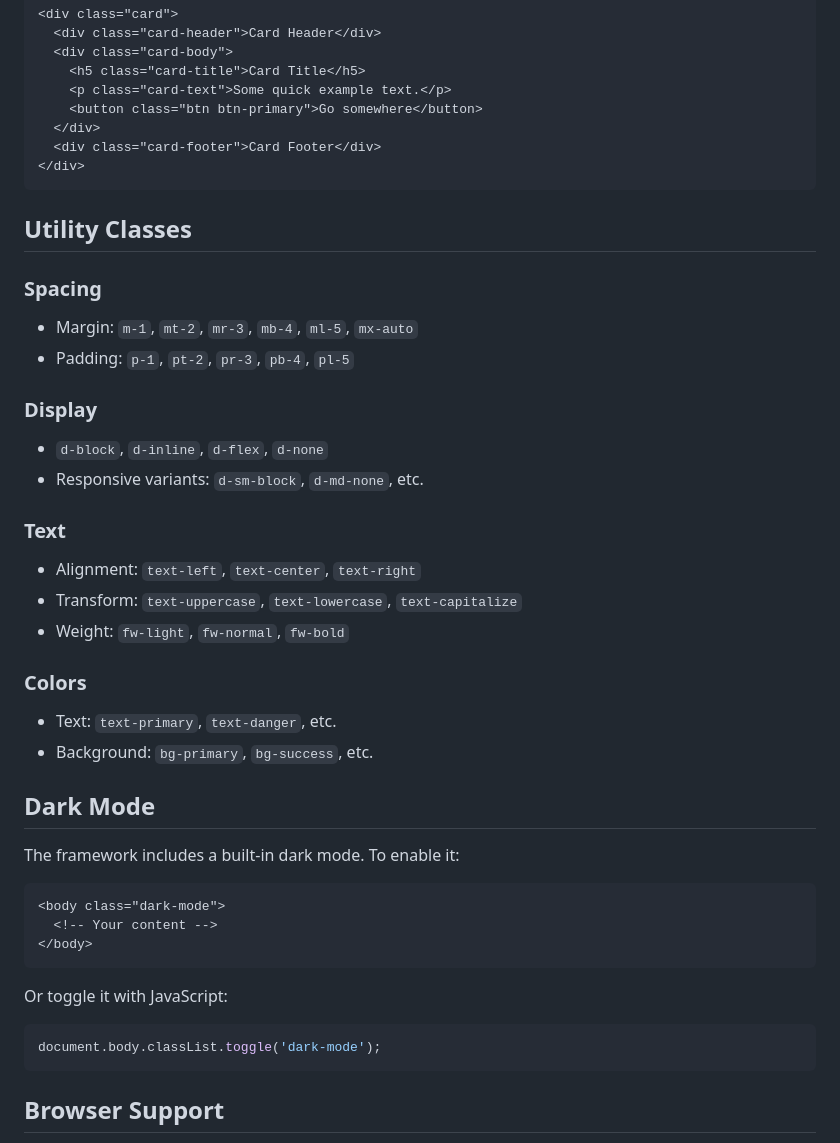
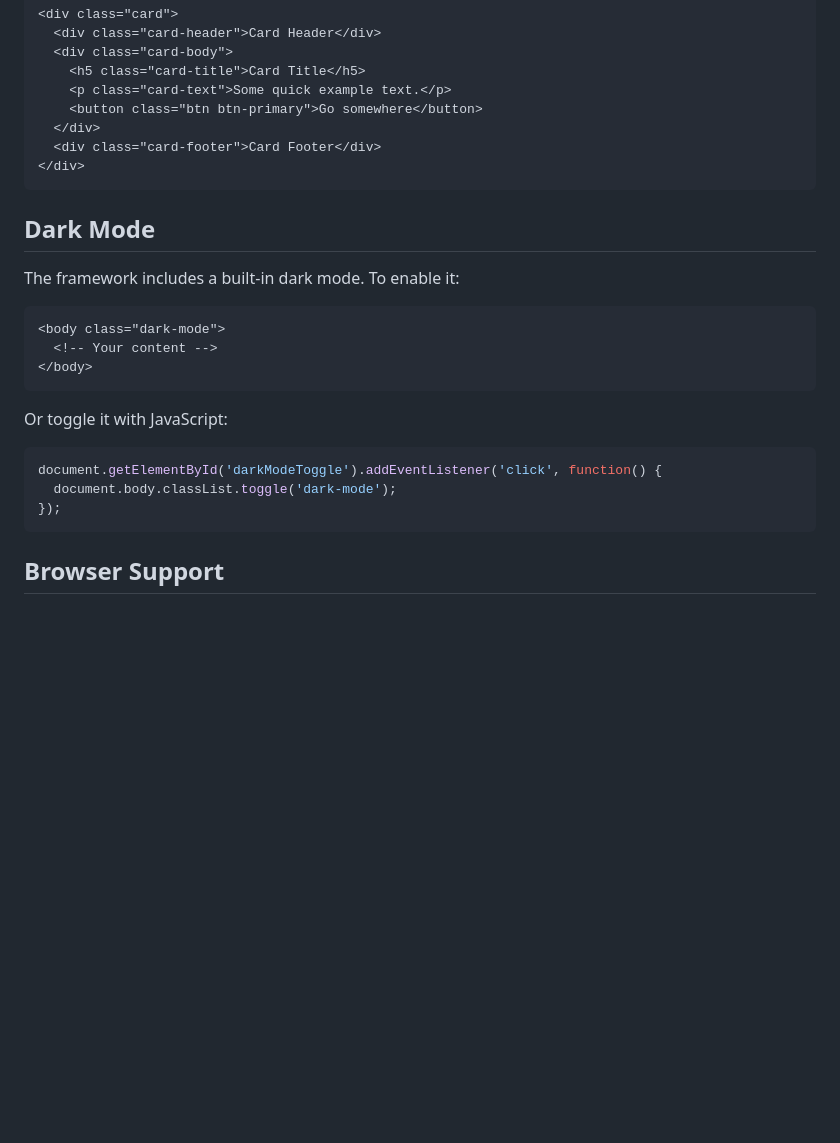
Before and after one commit to rahul-4223/css-frame, a Markdown page: README.md, the part around one of its changes. Drawn GitHub-style; blank space fills up the shorter version.

````diff
--- a/README.md
+++ b/README.md
@@ -134,29 +126,6 @@ The framework uses a 12-column responsive grid system:
 </div>
 ```
 
-## Utility Classes
-
-### Spacing
-
-- Margin: `m-1`, `mt-2`, `mr-3`, `mb-4`, `ml-5`, `mx-auto`
-- Padding: `p-1`, `pt-2`, `pr-3`, `pb-4`, `pl-5`
-
-### Display
-
-- `d-block`, `d-inline`, `d-flex`, `d-none`
-- Responsive variants: `d-sm-block`, `d-md-none`, etc.
-
-### Text
-
-- Alignment: `text-left`, `text-center`, `text-right`
-- Transform: `text-uppercase`, `text-lowercase`, `text-capitalize`
-- Weight: `fw-light`, `fw-normal`, `fw-bold`
-
-### Colors
-
-- Text: `text-primary`, `text-danger`, etc.
-- Background: `bg-primary`, `bg-success`, etc.
-
 ## Dark Mode
 
 The framework includes a built-in dark mode. To enable it:
@@ -170,7 +139,9 @@ The framework includes a built-in dark mode. To enable it:
 Or toggle it with JavaScript:
 
 ```javascript
-document.body.classList.toggle('dark-mode');
+document.getElementById('darkModeToggle').addEventListener('click', function() {
+  document.body.classList.toggle('dark-mode');
+});
 ```
 
 ## Browser Support
````
Also changed, not shown: other parts of README.md (+55 -79 lines).
